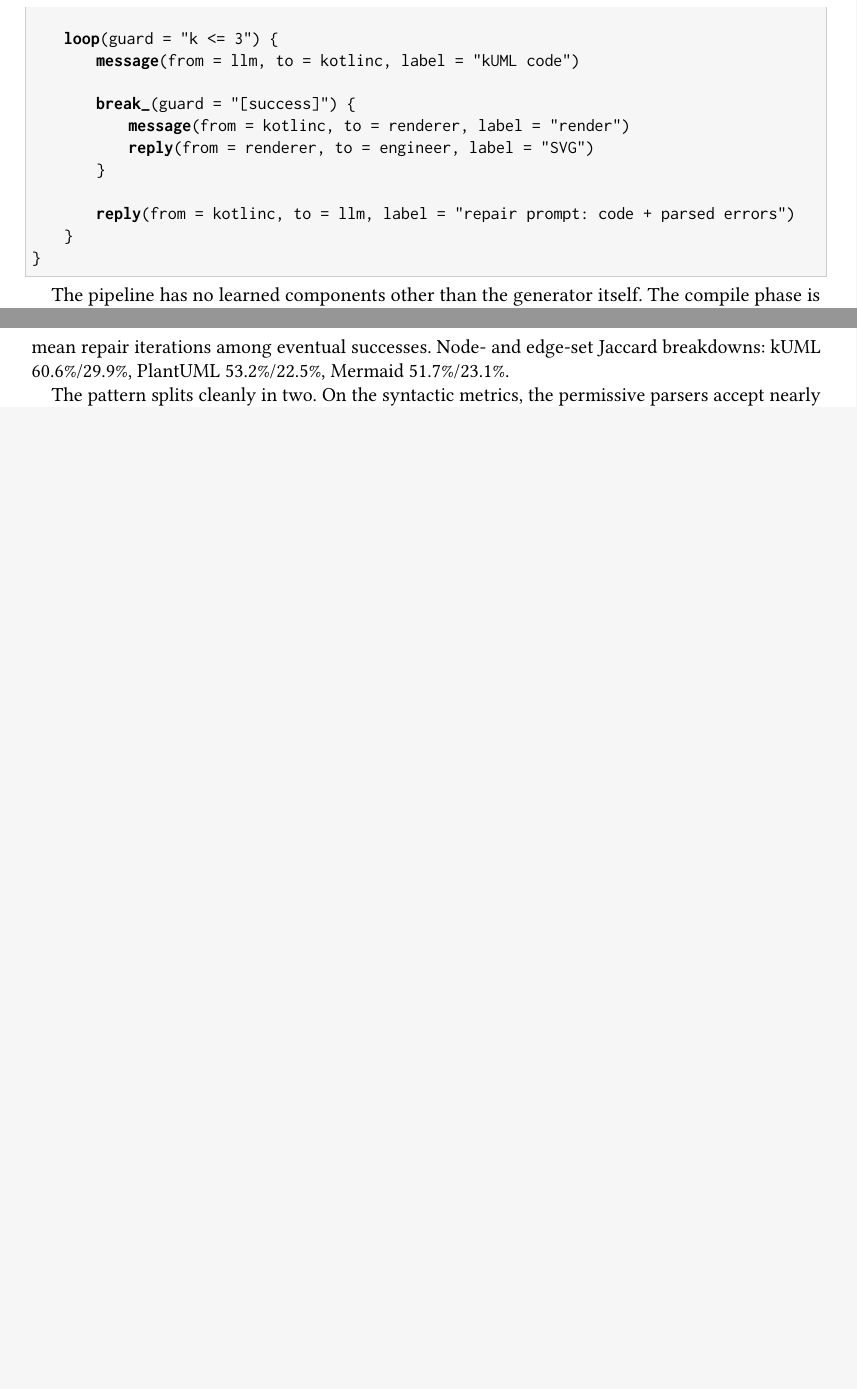
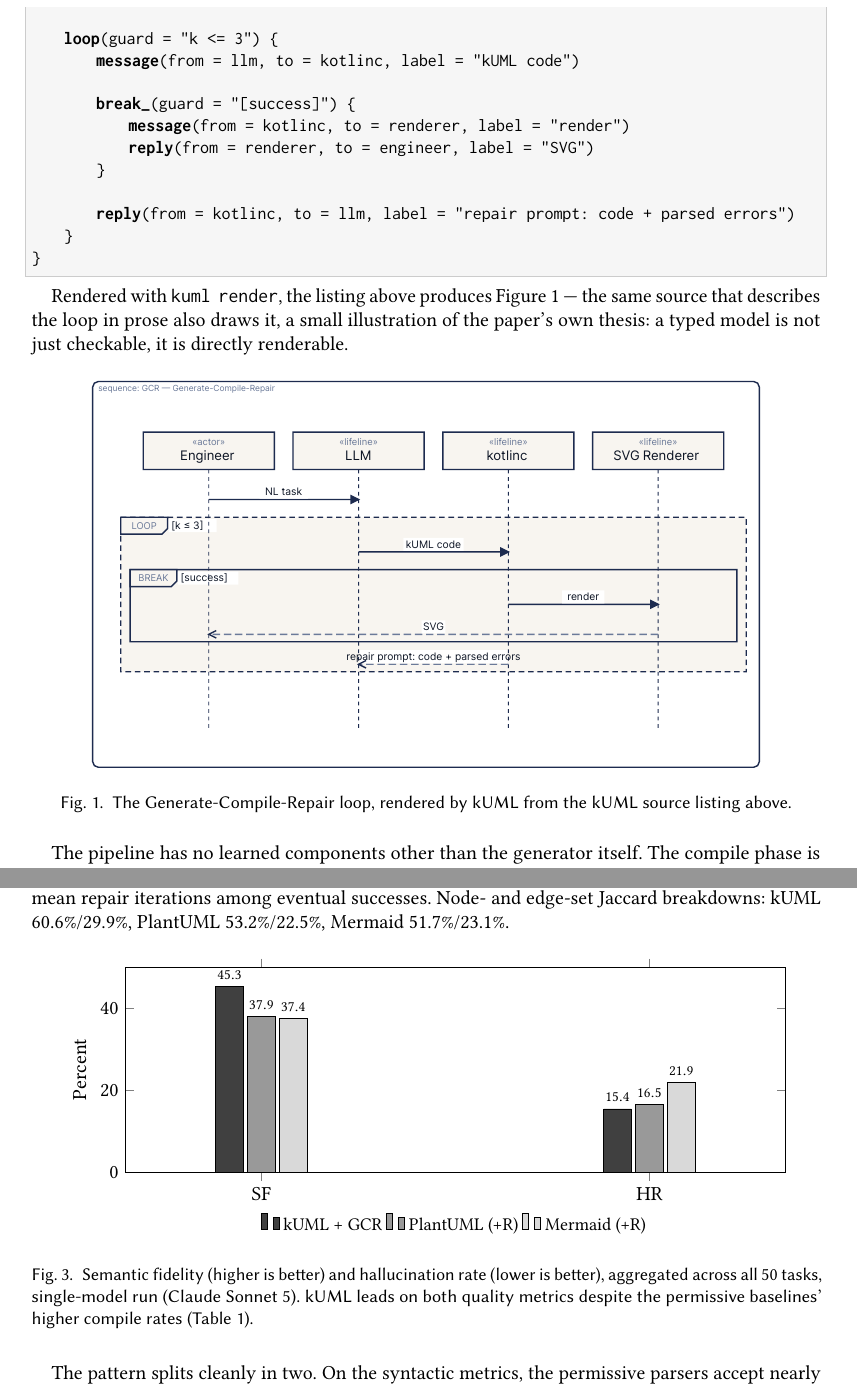
Before and after one commit to kuml-dev/arXiv---The-Compiler-as-Oracle, a LaTeX paper (paper.tex): two parts of pages 4 and 8 of 10 before the commit and two parts of pages 4 and 9 of 12 after it, joined at a grey line, cut so that both start at the same text, the shorter picture padded with empty space. Compiled offline with pdfLaTeX.

Commit message:
feat: add three figures — rendered examples + results chart
The paper introduces a diagramming tool but contained zero rendered
diagrams. Adds:

- Fig. 1: the GCR loop itself, rendered by kuml render from the
  sequence-diagram DSL listing already in Section 3.1 (a small
  self-referential touch — the paper uses kUML to draw its own
  pipeline).
- Fig. 2: the Banking class diagram, rendered from the DSL listing
  already in Section 3.2.
- Fig. 3: a bar chart (pgfplots, no external image) visualizing
  Table 1's SF/HR comparison across kUML/PlantUML/Mermaid — easier
  to parse at a glance than the raw numbers alone.

Figs. 1-2 rendered with the local kuml 0.31.0 build from the exact
DSL source already quoted in the paper, converted SVG->PDF via
rsvg-convert, placed under figures/. Each figure has a lead-in
sentence and a \ref{} cross-reference; no orphan floats. Fig. 3 uses
the single-model results already in this version of the paper
(Table 1, Section 5) — does not pull in the newer 4-model dataset
from the Paper 3 / vault revision, which remains un-migrated here
(see status note in the vault copy).

Added \usepackage{graphicx} and \usepackage{pgfplots} to the
preamble. Build verified clean: 12 pages (was 10), no errors, only
negligible pre-existing-style vbox pagination warnings.

Co-Authored-By: Claude Sonnet 5 <noreply@anthropic.com>

```diff
--- a/paper.tex
+++ b/paper.tex
@@ -6,6 +6,9 @@
 \usepackage{listings}
 \usepackage{xcolor}
 \usepackage{booktabs}
+\usepackage{graphicx}
+\usepackage{pgfplots}
+\pgfplotsset{compat=1.18}
 
 \definecolor{codebg}{RGB}{246,246,246}
 
@@ -120,6 +123,15 @@ sequenceDiagram(name = "GCR -- Generate-Compile-Repair") {
 }
 \end{lstlisting}
 
+Rendered with \texttt{kuml render}, the listing above produces Figure~\ref{fig:gcr-loop} --- the same source that describes the loop in prose also draws it, a small illustration of the paper's own thesis: a typed model is not just checkable, it is directly renderable.
+
+\begin{figure}[h]
+\centering
+\includegraphics[width=0.85\linewidth]{figures/gcr-loop.pdf}
+\caption{The Generate-Compile-Repair loop, rendered by kUML from the kUML source listing above.}
+\label{fig:gcr-loop}
+\end{figure}
+
 The pipeline has no learned components other than the generator itself. The compile phase is deterministic and side-effect-free; identical inputs yield identical diagnostics, which makes the loop reproducible and cheap to benchmark.
 
 \subsection{The Target DSL: kUML}
@@ -240,7 +261,34 @@ Mermaid (+R)   & 98.0\% & 100.0\% & 37.4\% & 21.9\% & 1.02 \\
 
 CR = first-shot compile rate; FCR = final compile rate within $\leq 3$ repair iterations; SF = semantic fidelity (Jaccard over normalized node/edge sets, Section~\ref{sec:metrics}); HR = hallucination rate; RI = mean repair iterations among eventual successes. Node- and edge-set Jaccard breakdowns: kUML 60.6\%/29.9\%, PlantUML 53.2\%/22.5\%, Mermaid 51.7\%/23.1\%.
 
-The pattern splits cleanly in two. On the syntactic metrics, the permissive parsers accept nearly everything on the first shot (CR = 98.0\%); kUML starts lower, as expected (78.0\%), and is lifted by the repair loop to near-baseline level (FCR = 98.0\%). On the quality-oriented metrics the picture inverts: kUML delivers the highest semantic fidelity (45.3\% vs.\ 37.9\% and 37.4\%) and the lowest hallucination rate (15.4\% vs.\ 16.5\% and 21.9\%).
+\begin{figure}[h]
+\centering
+\begin{tikzpicture}
+\begin{axis}[
+  ybar,
+  bar width=14pt,
+  width=0.95\linewidth,
+  height=5.2cm,
+  ymin=0, ymax=50,
+  ylabel={Percent},
+  symbolic x coords={SF, HR},
+  xtick=data,
+  enlarge x limits=0.35,
+  legend style={at={(0.5,-0.18)}, anchor=north, legend columns=-1, draw=none, font=\small},
+  nodes near coords,
+  every node near coord/.append style={font=\scriptsize},
+  ]
+\addplot[fill=black!75] coordinates {(SF,45.3) (HR,15.4)};
+\addplot[fill=black!40] coordinates {(SF,37.9) (HR,16.5)};
+\addplot[fill=black!15] coordinates {(SF,37.4) (HR,21.9)};
+\legend{kUML + GCR, PlantUML (+R), Mermaid (+R)}
+\end{axis}
+\end{tikzpicture}
+\caption{Semantic fidelity (higher is better) and hallucination rate (lower is better), aggregated across all 50 tasks, single-model run (Claude Sonnet 5). kUML leads on both quality metrics despite the permissive baselines' higher compile rates (Table~\ref{tab:overall}).}
+\label{fig:sf-hr-bars}
+\end{figure}
+
+The pattern splits cleanly in two. On the syntactic metrics, the permissive parsers accept nearly everything on the first shot (CR = 98.0\%); kUML starts lower, as expected (78.0\%), and is lifted by the repair loop to near-baseline level (FCR = 98.0\%). On the quality-oriented metrics the picture inverts: kUML delivers the highest semantic fidelity (45.3\% vs.\ 37.9\% and 37.4\%) and the lowest hallucination rate (15.4\% vs.\ 16.5\% and 21.9\%), visualized in Figure~\ref{fig:sf-hr-bars}.
 
 \textbf{Findings by diagram type.} Class diagrams ($n = 20$), the largest and least noisy stratum, show the clearest lead: kUML reaches SF = 62.1\% and HR = 3.6\%, ahead of PlantUML (SF = 59.2\%, HR = 5.8\%) and Mermaid (SF = 53.5\%, HR = 5.4\%). On C4 diagrams ($n = 12$), kUML's first-shot rate collapses to 16.7\% --- the hardest target syntax in the entire corpus; the suspected cause is \texttt{relationship(...)} calls at container level requiring an explicit \texttt{val} binding, which the compact prompt did not emphasize sufficiently. The repair loop recovers this family to 91.7\% FCR, at RI = 2.09 --- by far the most repair iterations in the run. Exactly one cell in the entire run terminated Exhausted (C4-S-01, kUML) --- one out of 150 (50 tasks $\times$ 3 DSLs). For SysML 2 ($n = 8$), neither PlantUML nor Mermaid has native support; both were instructed to transliterate blocks (\texttt{partDef}) into plain class notation with composition and generalization arrows --- the obvious workaround. Mermaid loses the most structure in this translation (SF = 17.3\%, HR = 50.0\% --- the weakest single cell of the entire run), PlantUML somewhat less (SF = 27.8\%, HR = 30.8\%); kUML reaches SF = 35.0\% at HR = 17.4\%. Sequence diagrams ($n = 10$) provide the sole counter-finding: here Mermaid slightly overtakes kUML on SF (36.2\% vs.\ 31.0\%) --- kUML's advantages are not uniform across all diagram families.
 
```
Also changed, not shown: figures/banking.pdf (added), figures/banking.svg (added), figures/gcr-loop.pdf (added), figures/gcr-loop.svg (added), paper.tex (9 more changed lines).
